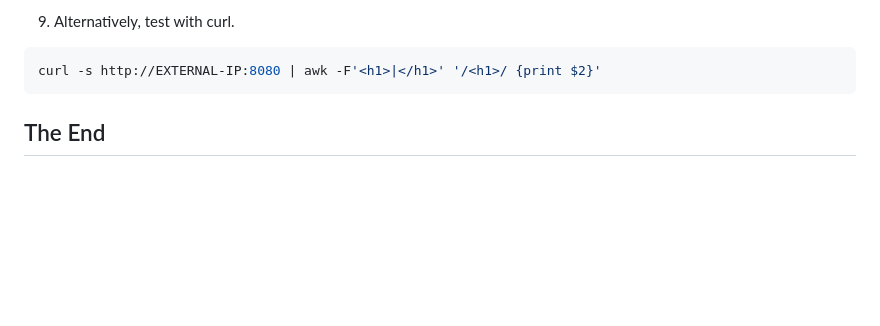
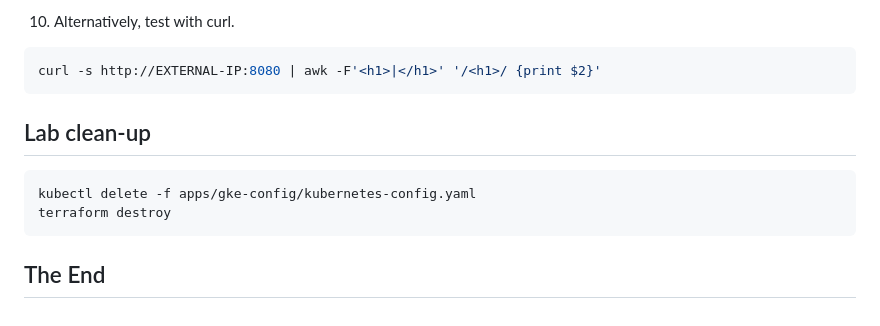
Before and after one commit to agapasieka/Terraform-GoogleCloudPlatform, a Markdown page: deploy_apps_to_gcp/README.md, the part around the change printed below. GitHub-like rendering; blank space fills up the shorter version.

````diff
--- a/deploy_apps_to_gcp/README.md
+++ b/deploy_apps_to_gcp/README.md
@@ -173,6 +184,13 @@ If the load balancer's external IP address says "pending", wait a few seconds an
 
-9. Alternatively, test with curl.
+10. Alternatively, test with curl.
   ```sh
   curl -s http://EXTERNAL-IP:8080 | awk -F'<h1>|</h1>' '/<h1>/ {print $2}'
   ```
+
+## Lab clean-up
+```sh
+kubectl delete -f apps/gke-config/kubernetes-config.yaml
+terraform destroy
+```
+
 ## The End
````
Also changed, not shown: other parts of deploy_apps_to_gcp/README.md (+42 -31 lines), deploy_apps_to_gcp/images/hfd.png (added), deploy_apps_to_gcp/images/hfd2.png (added), deploy_apps_to_gcp/images/projectid.png (added), 9 other files.
